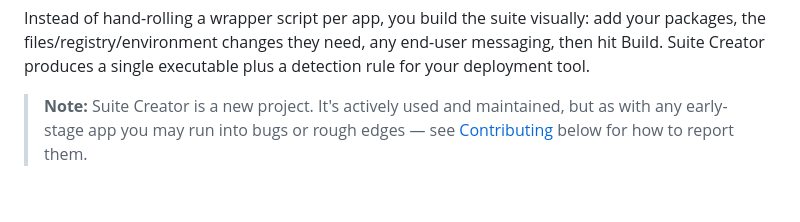
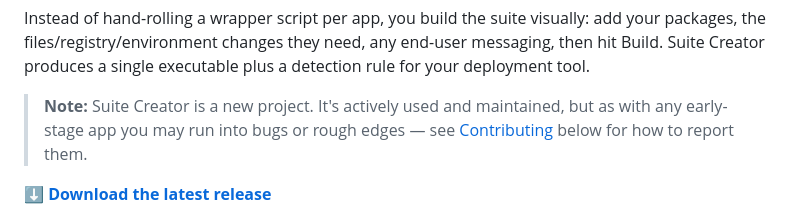
Before and after one commit to KG-droid/SuiteCreatorAvalonia, a Markdown page: README.md, the part around the change. Rendered like a GitHub page; blank space fills up the shorter version.

Commit message:
Added latest release download link to help

```diff
--- a/README.md
+++ b/README.md
@@ -5,6 +5,8 @@ Suite Creator lets software packagers bundle multiple installs, uninstalls, and
 Instead of hand-rolling a wrapper script per app, you build the suite visually: add your packages, the files/registry/environment changes they need, any end-user messaging, then hit Build. Suite Creator produces a single executable plus a detection rule for your deployment tool.
 
 > **Note:** Suite Creator is a new project. It's actively used and maintained, but as with any early-stage app you may run into bugs or rough edges — see [Contributing](#contributing) below for how to report them.
+
+**[⬇ Download the latest release](../../releases/latest)**
 
 ![Suite Creator overview](docs/images/hero.png)
 
```
